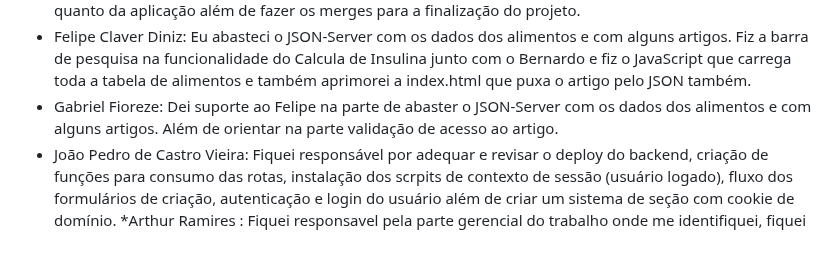
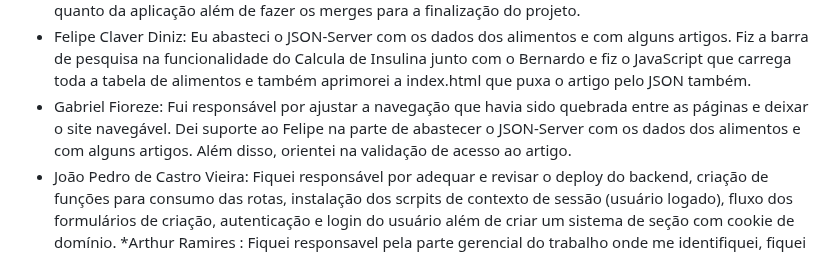
Before and after one commit to ICEI-PUC-Minas-PCO-SI/pco-si-2023-2-p1-tiaw-t1-g4-mellitus, a Markdown page: docs/ATA-mellitus.md, the part around the change. GitHub-like rendering.

```diff
--- a/docs/ATA-mellitus.md
+++ b/docs/ATA-mellitus.md
@@ -36,6 +36,6 @@ ETAPA 4
 * Bernardo Garcia: Fiquei responsável por duas funcionalidades. A primeira é a calculadora completa de aplicação de insulina. Corrige tanto para alimentação tanto para dose de correção. Também fiz sua responsividade que depois foi incrementada pelo Felipe Claver. A outra funcionalidade foi a barra de pesquisa de alimentos para a pagina de calculo de insulina.
 * Matheus Antônio: Responsavel por fazer as funcionalidades do back-end e subir o servidor tanto o json quanto da aplicação além de fazer os merges para a finalização do projeto.
 * Felipe Claver Diniz: Eu abasteci o JSON-Server com os dados dos alimentos e com alguns artigos. Fiz a barra de pesquisa na funcionalidade do Calcula de Insulina junto com o Bernardo e fiz o JavaScript que carrega toda a tabela de alimentos e também aprimorei a index.html que puxa o artigo pelo JSON também.
-* Gabriel Fioreze: Dei suporte ao Felipe na parte de abaster o JSON-Server com os dados dos alimentos e com alguns artigos. Além de orientar na parte validação de acesso ao artigo.
+* Gabriel Fioreze: Fui responsável por ajustar a navegação que havia sido quebrada entre as páginas e deixar o site navegável. Dei suporte ao Felipe na parte de abastecer o JSON-Server com os dados dos alimentos e com alguns artigos. Além disso, orientei na validação de acesso ao artigo.
 * João Pedro de Castro Vieira: Fiquei responsável por adequar e revisar o deploy do backend, criação de funções para consumo das rotas, instalação dos scrpits de contexto de sessão (usuário logado), fluxo dos formulários de criação, autenticação e login do usuário além de criar um sistema de seção com cookie de domínio.
 *Arthur Ramires : Fiquei responsavel pela parte gerencial do trabalho onde me identifiquei, fiquei responsavel por gerenciar o kanban local do git onde criei as tasks atualizei o andamento cobrando meus colegas de trabalho os requisitos e a suas conclusoes alem de implementar analizar e registrar testes de sftware.
```
